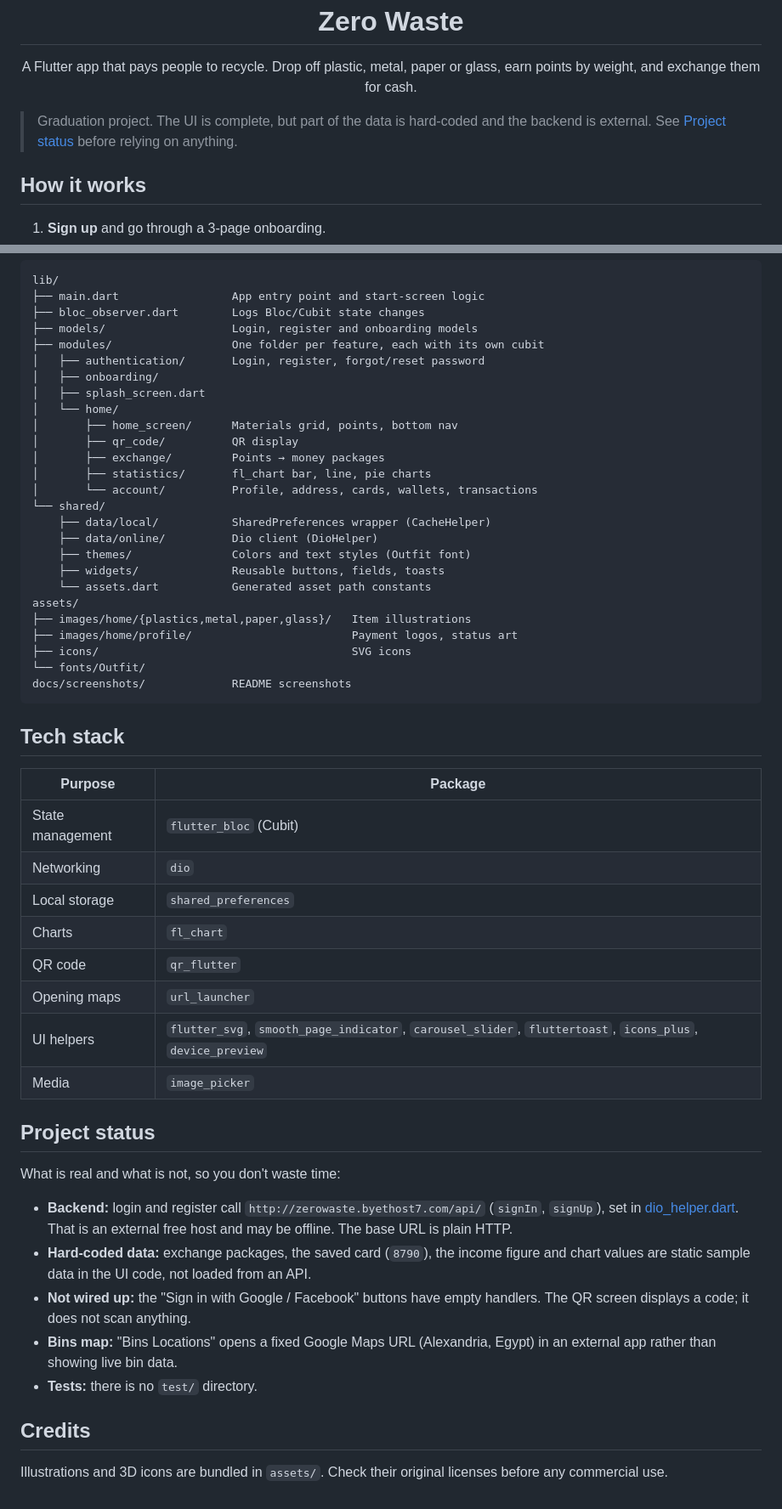
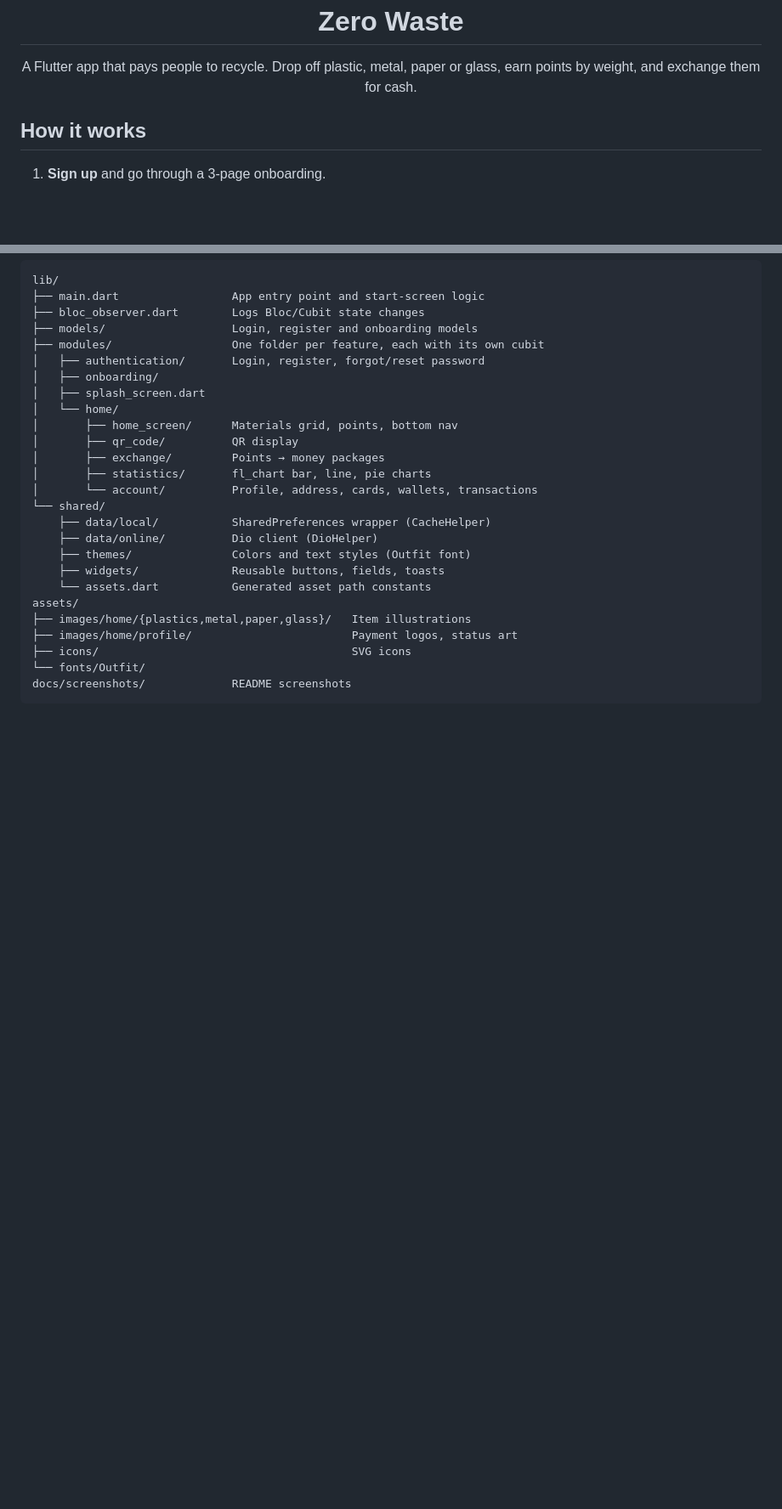
Before and after one commit to Marawanemad/Zero-Waste-App, a Markdown page: README.md, 2 parts joined by grey strips. Shown at 85% size. Rendered like a GitHub page; blank space fills up the shorter version.

Commit message:
Remove outdated project status and getting started sections from README.md

````diff
--- a/README.md
+++ b/README.md
@@ -9,8 +9,7 @@
   earn points by weight, and exchange them for cash.
 </p>
 
-> Graduation project. The UI is complete, but part of the data is hard-coded and the
-> backend is external. See [Project status](#project-status) before relying on anything.
+
 
 ## How it works
 
@@ -159,36 +142,3 @@ assets/
 └── fonts/Outfit/
 docs/screenshots/             README screenshots
 ```
-
-## Tech stack
-
-| Purpose          | Package                                    |
-| ---------------- | ------------------------------------------ |
-| State management | `flutter_bloc` (Cubit)                     |
-| Networking       | `dio`                                      |
-| Local storage    | `shared_preferences`                       |
-| Charts           | `fl_chart`                                 |
-| QR code          | `qr_flutter`                               |
-| Opening maps     | `url_launcher`                             |
-| UI helpers       | `flutter_svg`, `smooth_page_indicator`, `carousel_slider`, `fluttertoast`, `icons_plus`, `device_preview` |
-| Media            | `image_picker`                             |
-
-## Project status
-
-What is real and what is not, so you don't waste time:
-
-- **Backend:** login and register call `http://zerowaste.byethost7.com/api/` (`signIn`, `signUp`),
-  set in [dio_helper.dart](lib/shared/data/online/dio_helper.dart). That is an external free host
-  and may be offline. The base URL is plain HTTP.
-- **Hard-coded data:** exchange packages, the saved card (`8790`), the income figure and
-  chart values are static sample data in the UI code, not loaded from an API.
-- **Not wired up:** the "Sign in with Google / Facebook" buttons have empty handlers.
-  The QR screen displays a code; it does not scan anything.
-- **Bins map:** "Bins Locations" opens a fixed Google Maps URL (Alexandria, Egypt) in an
-  external app rather than showing live bin data.
-- **Tests:** there is no `test/` directory.
-
-## Credits
-
-Illustrations and 3D icons are bundled in `assets/`. Check their original licenses before any
-commercial use.
````
Also changed, not shown: other parts of README.md (+0 -16 lines).
